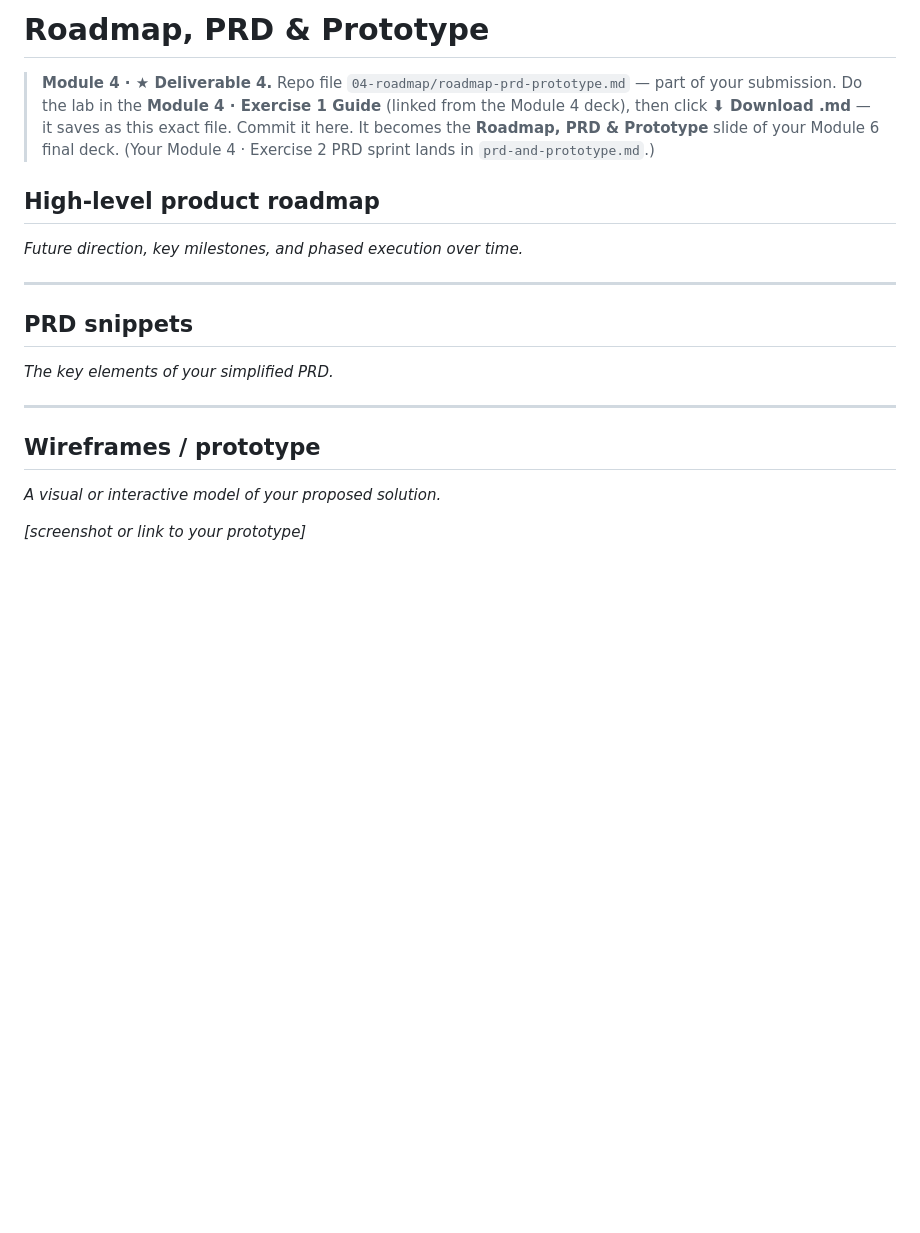
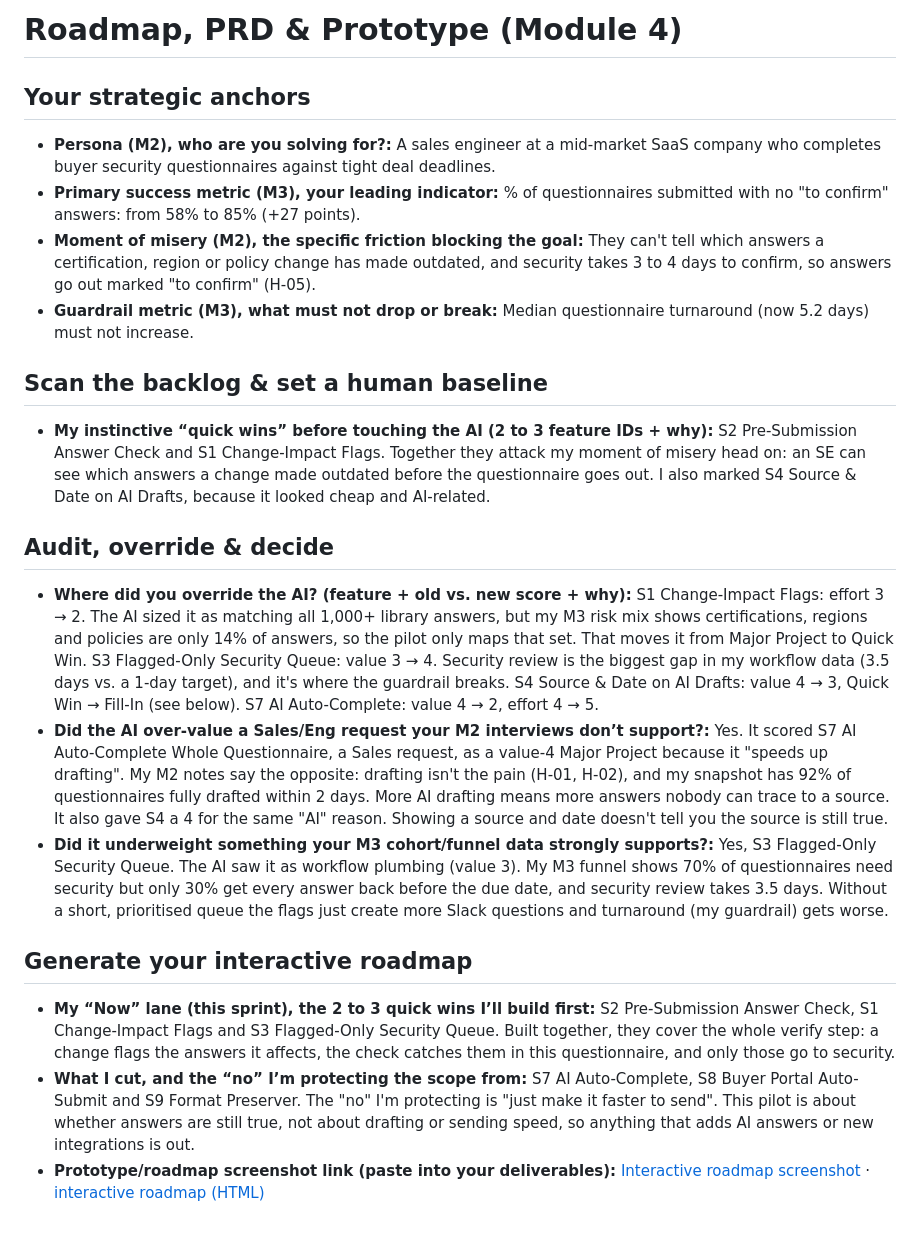
Before and after one commit to shaunaleebrennan/pm-final-project, a Markdown page: 04-roadmap/roadmap-prd-prototype.md, the part around the change. Drawn GitHub-style; blank space fills up the shorter version.

```diff
--- a/04-roadmap/roadmap-prd-prototype.md
+++ b/04-roadmap/roadmap-prd-prototype.md
@@ -1,23 +1,20 @@
-# Roadmap, PRD & Prototype
+# Roadmap, PRD & Prototype (Module 4)
 
-> **Module 4 · ★ Deliverable 4.** Repo file `04-roadmap/roadmap-prd-prototype.md` — part of your submission.
-> Do the lab in the **Module 4 · Exercise 1 Guide** (linked from the Module 4 deck), then click **⬇ Download .md** — it saves as this exact file. Commit it here.
-> It becomes the **Roadmap, PRD & Prototype** slide of your Module 6 final deck. (Your Module 4 · Exercise 2 PRD sprint lands in `prd-and-prototype.md`.)
+## Your strategic anchors
+- **Persona (M2), who are you solving for?:** A sales engineer at a mid-market SaaS company who completes buyer security questionnaires against tight deal deadlines.
+- **Primary success metric (M3), your leading indicator:** % of questionnaires submitted with no "to confirm" answers: from 58% to 85% (+27 points).
+- **Moment of misery (M2), the specific friction blocking the goal:** They can't tell which answers a certification, region or policy change has made outdated, and security takes 3 to 4 days to confirm, so answers go out marked "to confirm" (H-05).
+- **Guardrail metric (M3), what must not drop or break:** Median questionnaire turnaround (now 5.2 days) must not increase.
 
-## High-level product roadmap
+## Scan the backlog & set a human baseline
+- **My instinctive “quick wins” before touching the AI (2 to 3 feature IDs + why):** S2 Pre-Submission Answer Check and S1 Change-Impact Flags. Together they attack my moment of misery head on: an SE can see which answers a change made outdated before the questionnaire goes out. I also marked S4 Source & Date on AI Drafts, because it looked cheap and AI-related.
 
-_Future direction, key milestones, and phased execution over time._
+## Audit, override & decide
+- **Where did you override the AI? (feature + old vs. new score + why):** S1 Change-Impact Flags: effort 3 → 2. The AI sized it as matching all 1,000+ library answers, but my M3 risk mix shows certifications, regions and policies are only 14% of answers, so the pilot only maps that set. That moves it from Major Project to Quick Win. S3 Flagged-Only Security Queue: value 3 → 4. Security review is the biggest gap in my workflow data (3.5 days vs. a 1-day target), and it's where the guardrail breaks. S4 Source & Date on AI Drafts: value 4 → 3, Quick Win → Fill-In (see below). S7 AI Auto-Complete: value 4 → 2, effort 4 → 5.
+- **Did the AI over-value a Sales/Eng request your M2 interviews don’t support?:** Yes. It scored S7 AI Auto-Complete Whole Questionnaire, a Sales request, as a value-4 Major Project because it "speeds up drafting". My M2 notes say the opposite: drafting isn't the pain (H-01, H-02), and my snapshot has 92% of questionnaires fully drafted within 2 days. More AI drafting means more answers nobody can trace to a source. It also gave S4 a 4 for the same "AI" reason. Showing a source and date doesn't tell you the source is still true.
+- **Did it underweight something your M3 cohort/funnel data strongly supports?:** Yes, S3 Flagged-Only Security Queue. The AI saw it as workflow plumbing (value 3). My M3 funnel shows 70% of questionnaires need security but only 30% get every answer back before the due date, and security review takes 3.5 days. Without a short, prioritised queue the flags just create more Slack questions and turnaround (my guardrail) gets worse.
 
-_____
-
-## PRD snippets
-
-_The key elements of your simplified PRD._
-
-_____
-
-## Wireframes / prototype
-
-_A visual or interactive model of your proposed solution._
-
-_[screenshot or link to your prototype]_
+## Generate your interactive roadmap
+- **My “Now” lane (this sprint), the 2 to 3 quick wins I’ll build first:** S2 Pre-Submission Answer Check, S1 Change-Impact Flags and S3 Flagged-Only Security Queue. Built together, they cover the whole verify step: a change flags the answers it affects, the check catches them in this questionnaire, and only those go to security.
+- **What I cut, and the “no” I’m protecting the scope from:** S7 AI Auto-Complete, S8 Buyer Portal Auto-Submit and S9 Format Preserver. The "no" I'm protecting is "just make it faster to send". This pilot is about whether answers are still true, not about drafting or sending speed, so anything that adds AI answers or new integrations is out.
+- **Prototype/roadmap screenshot link (paste into your deliverables):** [Interactive roadmap screenshot](roadmap-screenshot.png) · [interactive roadmap (HTML)](interactive-roadmap.html)
```
Also changed, not shown: 04-roadmap/backlog-hypothetical.md (added, +37 -0 lines), 04-roadmap/prd-and-prototype.md (+10 -11 lines), 04-roadmap/prd-builder-export.md (added, +73 -0 lines), 04-roadmap/prototype-prompt.md (added, +70 -0 lines), 04-roadmap/roadmap-builder-export.md (added, +42 -0 lines), README.md (+10 -4 lines), 04-roadmap/roadmap-screenshot.png (added), 1 other file.
